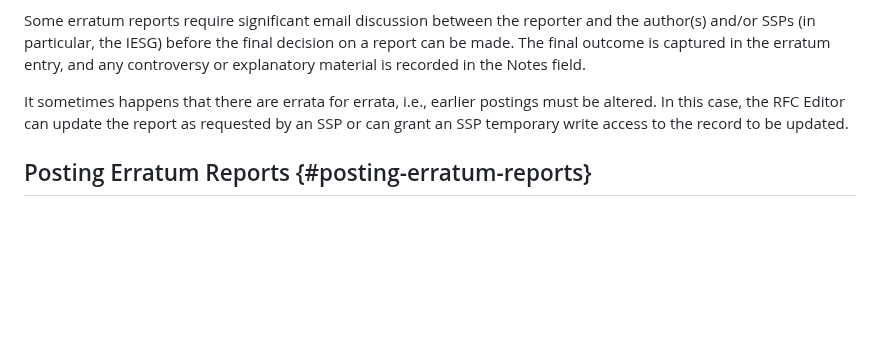
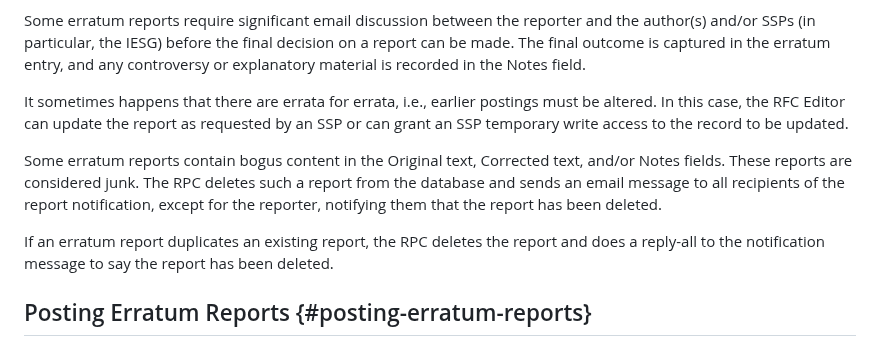
Before and after one commit to rfc-editor/errata-report-process, a Markdown page: draft-rpc-errata-process.md, the part around the change. Drawn GitHub-style; blank space fills up the shorter version.

Commit message:
junk and duplicate reports are deleted

```diff
--- a/draft-rpc-errata-process.md
+++ b/draft-rpc-errata-process.md
@@ -352,6 +352,16 @@ postings must be altered.  In this case, the RFC Editor can
 update the report as requested by an SSP or can grant an SSP temporary write
 access to the record to be updated.
 
+Some erratum reports contain bogus content in the Original text, Corrected text,
+and/or Notes fields. These reports are considered junk. The RPC deletes
+such a report from the database and sends an email message to
+all recipients of the report notification, except for the reporter,
+notifying them that the report has been deleted.
+
+If an erratum report duplicates an existing report, the RPC
+deletes the report and does a reply-all to the notification message
+to say the report has been deleted.
+
 ##  Posting Erratum Reports {#posting-erratum-reports}
 
 As soon as an erratum is submitted, it is available online
```
